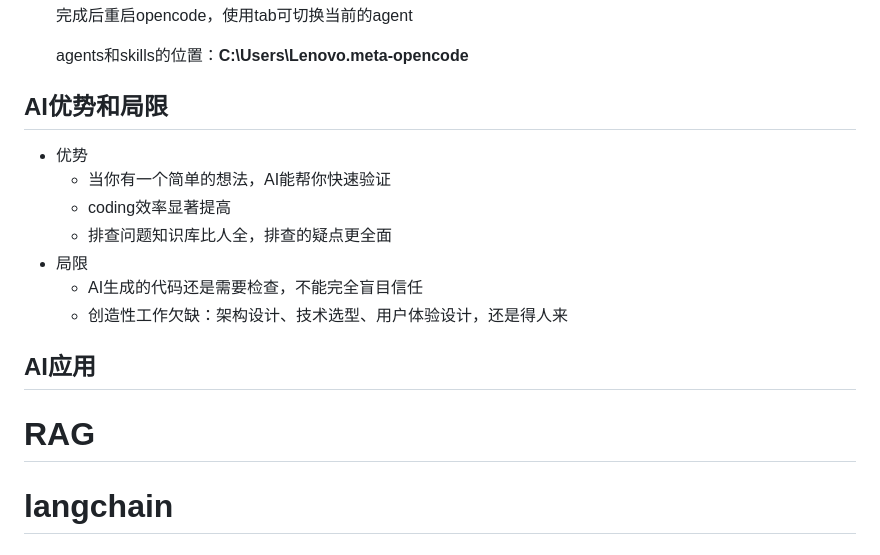
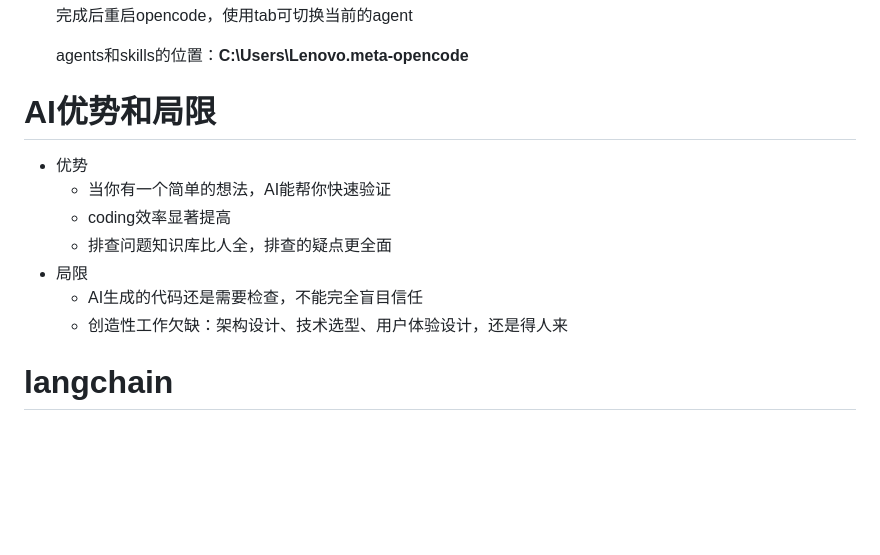
Before and after one commit to p-sisi/konw, a Markdown page: ai-code.md, the part around one of its changes. Drawn GitHub-style; blank space fills up the shorter version.

```diff
--- a/ai-code.md
+++ b/ai-code.md
@@ -668,7 +666,7 @@ figma是个/make的AI生成的原型页面
 
 
 
-## AI优势和局限
+# AI优势和局限
 
 - 优势
   - 当你有一个简单的想法，AI能帮你快速验证
@@ -680,16 +678,6 @@ figma是个/make的AI生成的原型页面
 
 
 
-## AI应用
-
-
-
-
-
-# RAG
-
-
-
 # langchain
 
 
```
Also changed, not shown: other parts of ai-code.md (+90 -46 lines).
